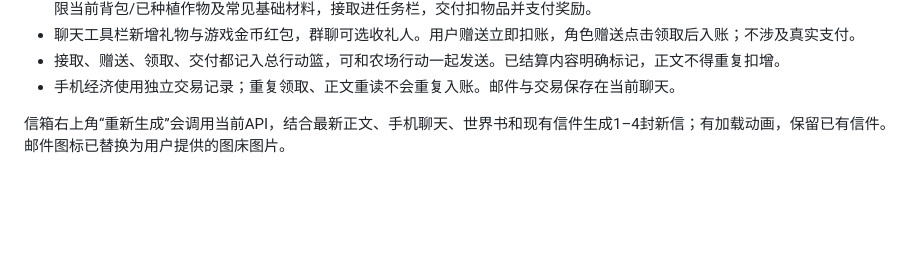
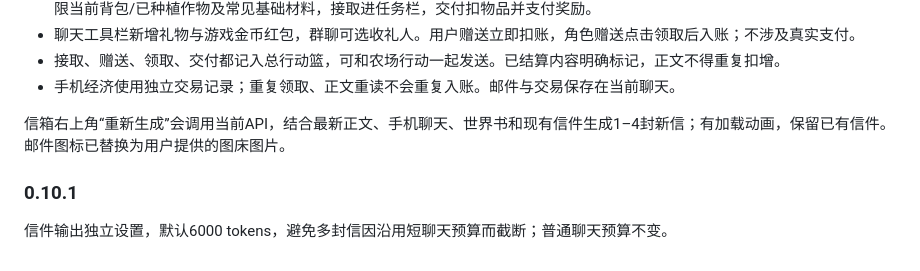
Before and after one commit to EvelynOvO5/sillytavern-junimo-pocket, a Markdown page: README.md, the part around the change. GitHub-like rendering; blank space fills up the shorter version.

```diff
--- a/README.md
+++ b/README.md
@@ -61,3 +61,6 @@ source.html 为原设计，adapter.js 绑定状态，node build.mjs 生成 phone
 - 手机经济使用独立交易记录；重复领取、正文重读不会重复入账。邮件与交易保存在当前聊天。
 
 信箱右上角“重新生成”会调用当前API，结合最新正文、手机聊天、世界书和现有信件生成1–4封新信；有加载动画，保留已有信件。邮件图标已替换为用户提供的图床图片。
+
+### 0.10.1
+信件输出独立设置，默认6000 tokens，避免多封信因沿用短聊天预算而截断；普通聊天预算不变。
```
